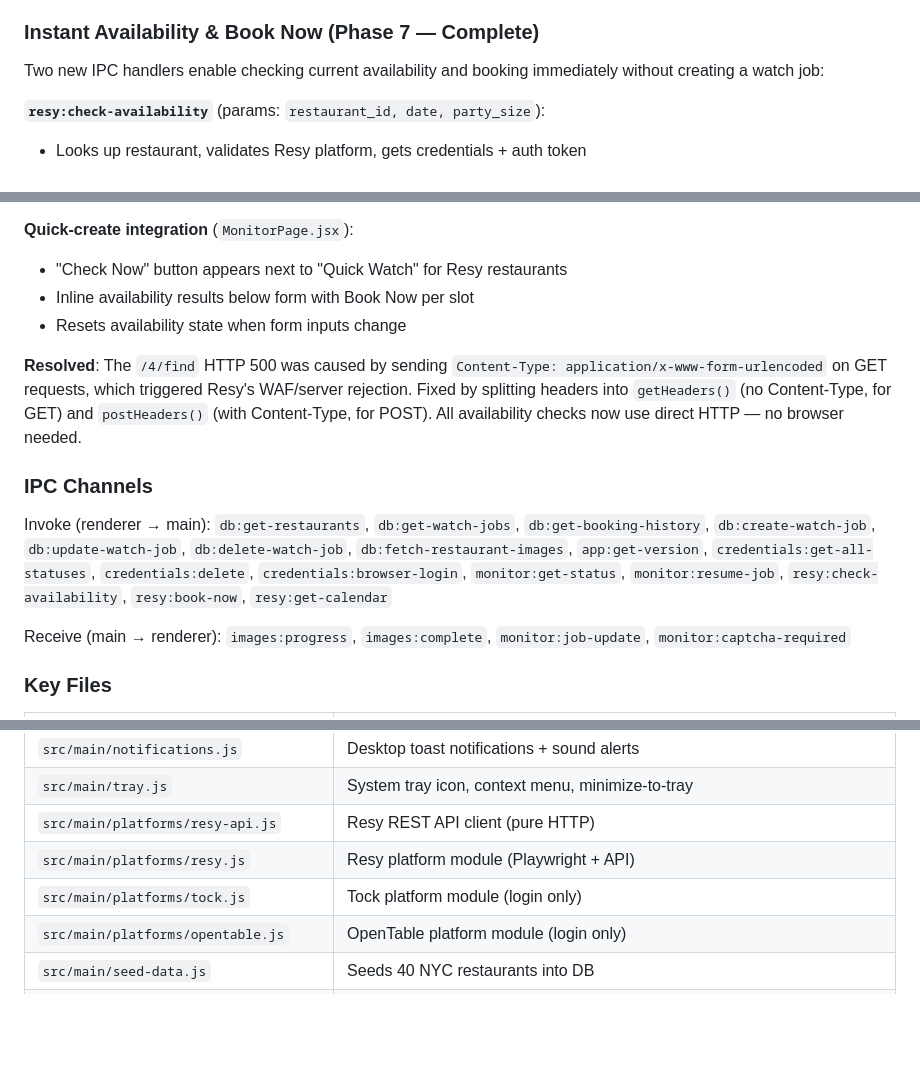
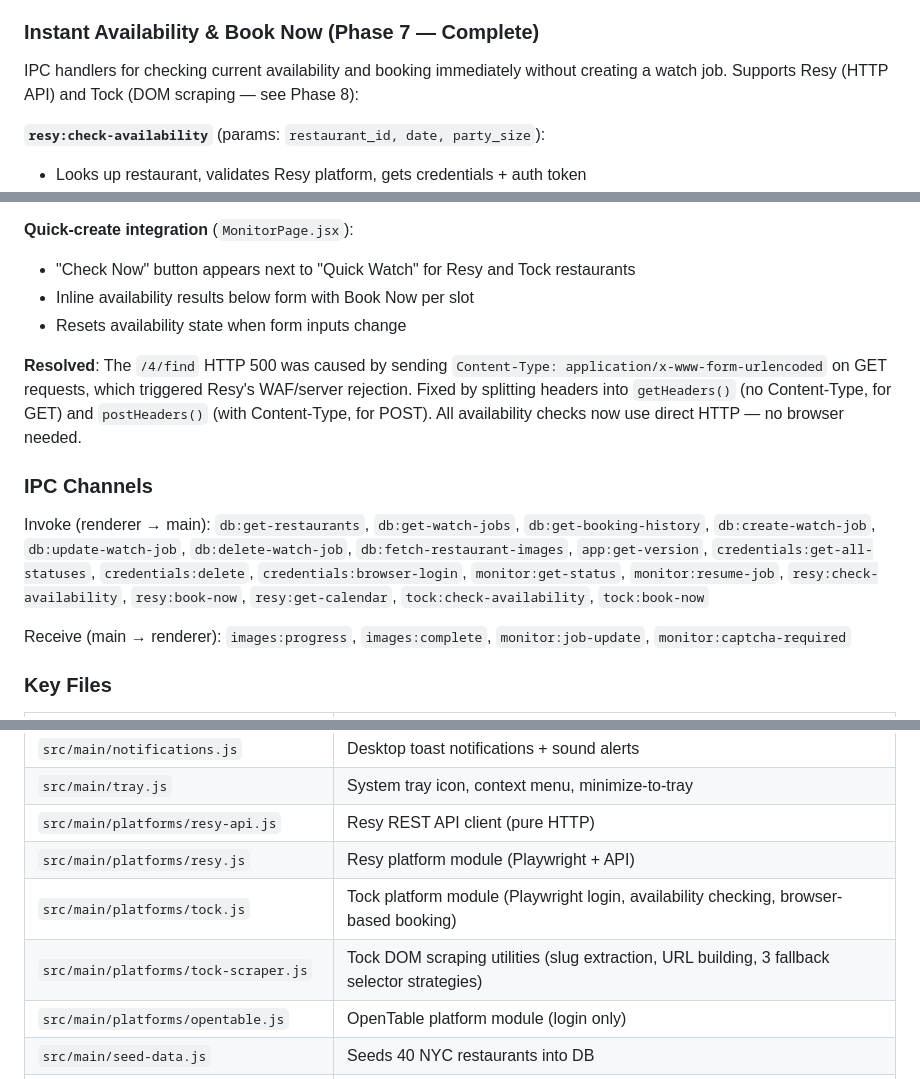
Before and after one commit to dlemire7/YoDag-Enterprises, a Markdown page: CLAUDE.md, 3 parts joined by grey strips. Rendered like a GitHub page; blank space fills up the shorter version.

```diff
--- a/CLAUDE.md
+++ b/CLAUDE.md
@@ -106,7 +106,7 @@ Schema migrations run in `migrateSchema()` via ALTER TABLE checks.
 
 ### Instant Availability & Book Now (Phase 7 — Complete)
 
-Two new IPC handlers enable checking current availability and booking immediately without creating a watch job:
+IPC handlers for checking current availability and booking immediately without creating a watch job. Supports Resy (HTTP API) and Tock (DOM scraping — see Phase 8):
 
 **`resy:check-availability`** (params: `restaurant_id, date, party_size`):
 - Looks up restaurant, validates Resy platform, gets credentials + auth token
@@ -126,7 +126,7 @@ Two new IPC handlers enable checking current availability and booking immediatel
 - Booking conflict shows "Refresh Slots" button
 
 **Quick-create integration** (`MonitorPage.jsx`):
-- "Check Now" button appears next to "Quick Watch" for Resy restaurants
+- "Check Now" button appears next to "Quick Watch" for Resy and Tock restaurants
 - Inline availability results below form with Book Now per slot
 - Resets availability state when form inputs change
 
@@ -134,7 +134,7 @@ Two new IPC handlers enable checking current availability and booking immediatel
 
 ### IPC Channels
 
-Invoke (renderer → main): `db:get-restaurants`, `db:get-watch-jobs`, `db:get-booking-history`, `db:create-watch-job`, `db:update-watch-job`, `db:delete-watch-job`, `db:fetch-restaurant-images`, `app:get-version`, `credentials:get-all-statuses`, `credentials:delete`, `credentials:browser-login`, `monitor:get-status`, `monitor:resume-job`, `resy:check-availability`, `resy:book-now`, `resy:get-calendar`
+Invoke (renderer → main): `db:get-restaurants`, `db:get-watch-jobs`, `db:get-booking-history`, `db:create-watch-job`, `db:update-watch-job`, `db:delete-watch-job`, `db:fetch-restaurant-images`, `app:get-version`, `credentials:get-all-statuses`, `credentials:delete`, `credentials:browser-login`, `monitor:get-status`, `monitor:resume-job`, `resy:check-availability`, `resy:book-now`, `resy:get-calendar`, `tock:check-availability`, `tock:book-now`
 
 Receive (main → renderer): `images:progress`, `images:complete`, `monitor:job-update`, `monitor:captcha-required`
 
@@ -150,7 +150,8 @@ Receive (main → renderer): `images:progress`, `images:complete`, `monitor:job-
 | `src/main/tray.js` | System tray icon, context menu, minimize-to-tray |
 | `src/main/platforms/resy-api.js` | Resy REST API client (pure HTTP) |
 | `src/main/platforms/resy.js` | Resy platform module (Playwright + API) |
-| `src/main/platforms/tock.js` | Tock platform module (login only) |
+| `src/main/platforms/tock.js` | Tock platform module (Playwright login, availability checking, browser-based booking) |
+| `src/main/platforms/tock-scraper.js` | Tock DOM scraping utilities (slug extraction, URL building, 3 fallback selector strategies) |
 | `src/main/platforms/opentable.js` | OpenTable platform module (login only) |
 | `src/main/seed-data.js` | Seeds 40 NYC restaurants into DB |
 | `src/main/image-fetcher.js` | Fetches restaurant images |
```
Also changed, not shown: other parts of CLAUDE.md (+33 -2 lines).
